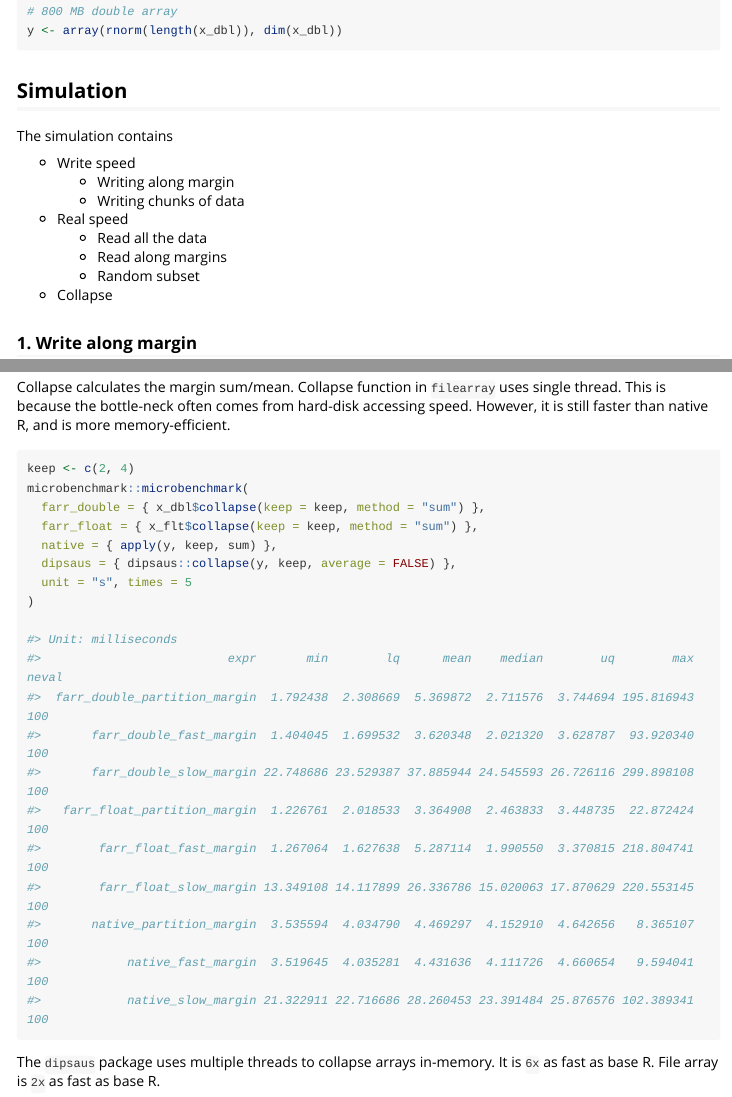
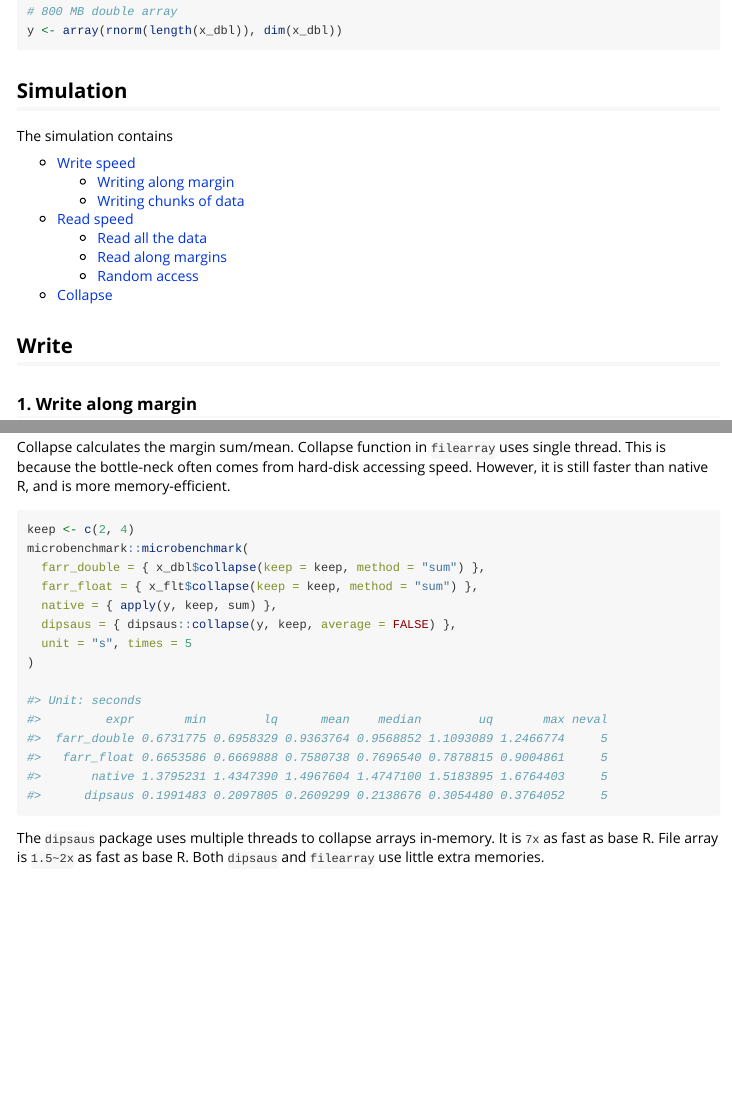
Before and after one commit to dipterix/filearray, an R Markdown document (vignettes/performance.Rmd): the page in a window 1100 px wide, from 640 px down, and a second part further down, joined at a grey line. Rendered offline with R 4.5, knitr and Pandoc, with nearby package versions; long lines of code are wrapped.

````diff
--- a/vignettes/performance.Rmd
+++ b/vignettes/performance.Rmd
@@ -57,4 +53,0 @@
-* Real speed
-  - Read all the data
-  - Read along margins
-  - Random subset
@@ -62,3 +57,10 @@
+* [Read speed](#read)
+  - [Read all the data](#read-the-whole-array)
+  - [Read along margins](#read-along-margins)
+  - [Random access](#random-access)
+* [Collapse](#collapse)
+
+## Write
 
 ### 1. Write along margin
 
@@ -289,17 +291,12 @@
   unit = "s", times = 5
 )
 
-#> Unit: milliseconds
-#>                          expr       min        lq      mean    median        uq        max neval
-#>  farr_double_partition_margin  1.792438  2.308669  5.369872  2.711576  3.744694 195.816943   100
-#>       farr_double_fast_margin  1.404045  1.699532  3.620348  2.021320  3.628787  93.920340   100
-#>       farr_double_slow_margin 22.748686 23.529387 37.885944 24.545593 26.726116 299.898108   100
-#>   farr_float_partition_margin  1.226761  2.018533  3.364908  2.463833  3.448735  22.872424   100
-#>        farr_float_fast_margin  1.267064  1.627638  5.287114  1.990550  3.370815 218.804741   100
-#>        farr_float_slow_margin 13.349108 14.117899 26.336786 15.020063 17.870629 220.553145   100
-#>       native_partition_margin  3.535594  4.034790  4.469297  4.152910  4.642656   8.365107   100
-#>            native_fast_margin  3.519645  4.035281  4.431636  4.111726  4.660654   9.594041   100
-#>            native_slow_margin 21.322911 22.716686 28.260453 23.391484 25.876576 102.389341   100
+#> Unit: seconds
+#>         expr       min        lq      mean    median        uq       max neval
+#>  farr_double 0.6731775 0.6958329 0.9363764 0.9568852 1.1093089 1.2466774     5
+#>   farr_float 0.6653586 0.6669888 0.7580738 0.7696540 0.7878815 0.9004861     5
+#>       native 1.3795231 1.4347390 1.4967604 1.4747100 1.5183895 1.6764403     5
+#>      dipsaus 0.1991483 0.2097805 0.2609299 0.2138676 0.3054480 0.3764052     5
 ```
 
-The `dipsaus` package uses multiple threads to collapse arrays in-memory. It is `6x` as fast as base R. File array is `2x` as fast as base R.
+The `dipsaus` package uses multiple threads to collapse arrays in-memory. It is `7x` as fast as base R. File array is `1.5~2x` as fast as base R. Both `dipsaus` and `filearray` use little extra memories.
````
Also changed, not shown: README.md, vignettes/performance.Rmd (7 more changed lines), 3 other files.
